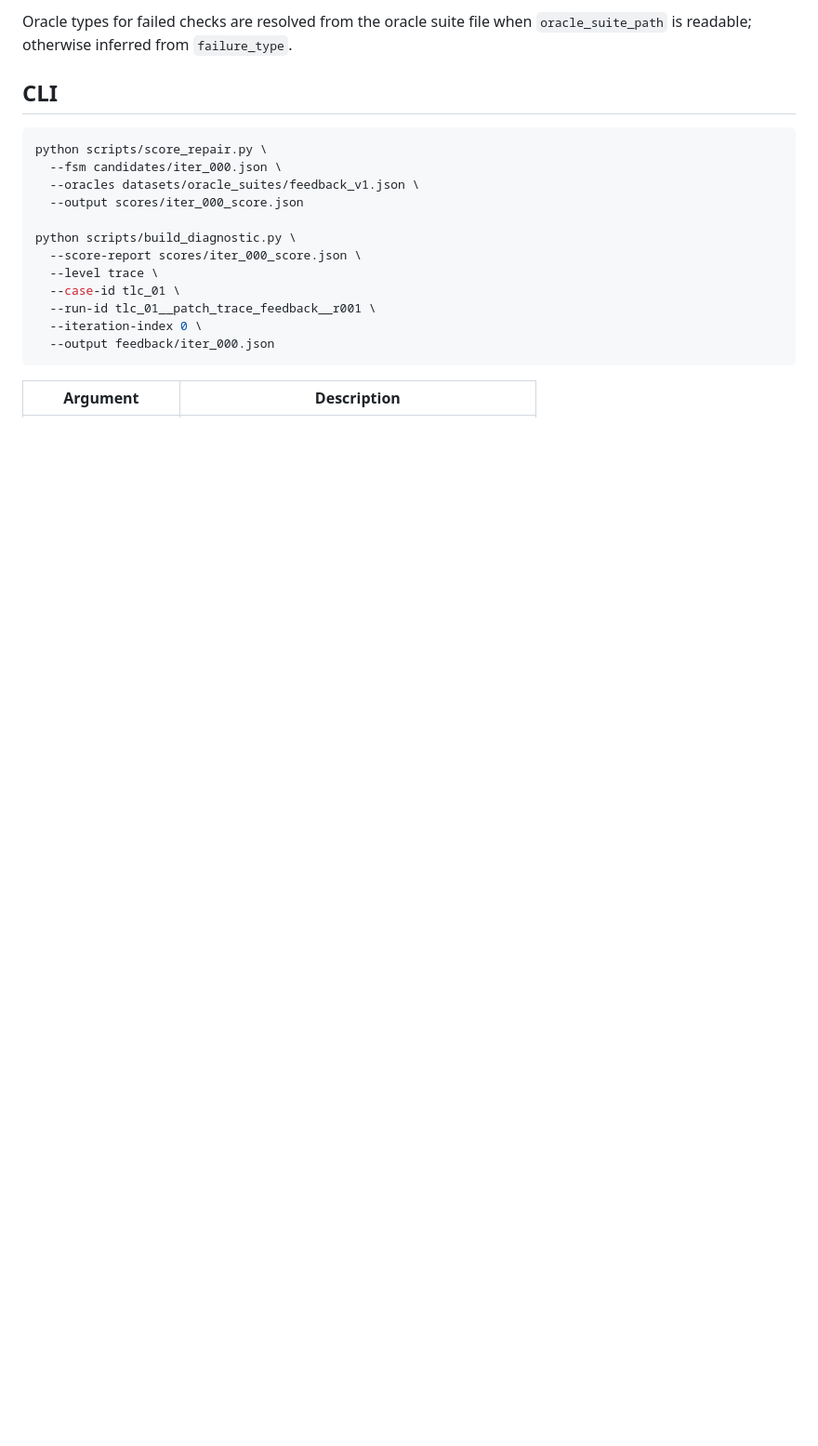
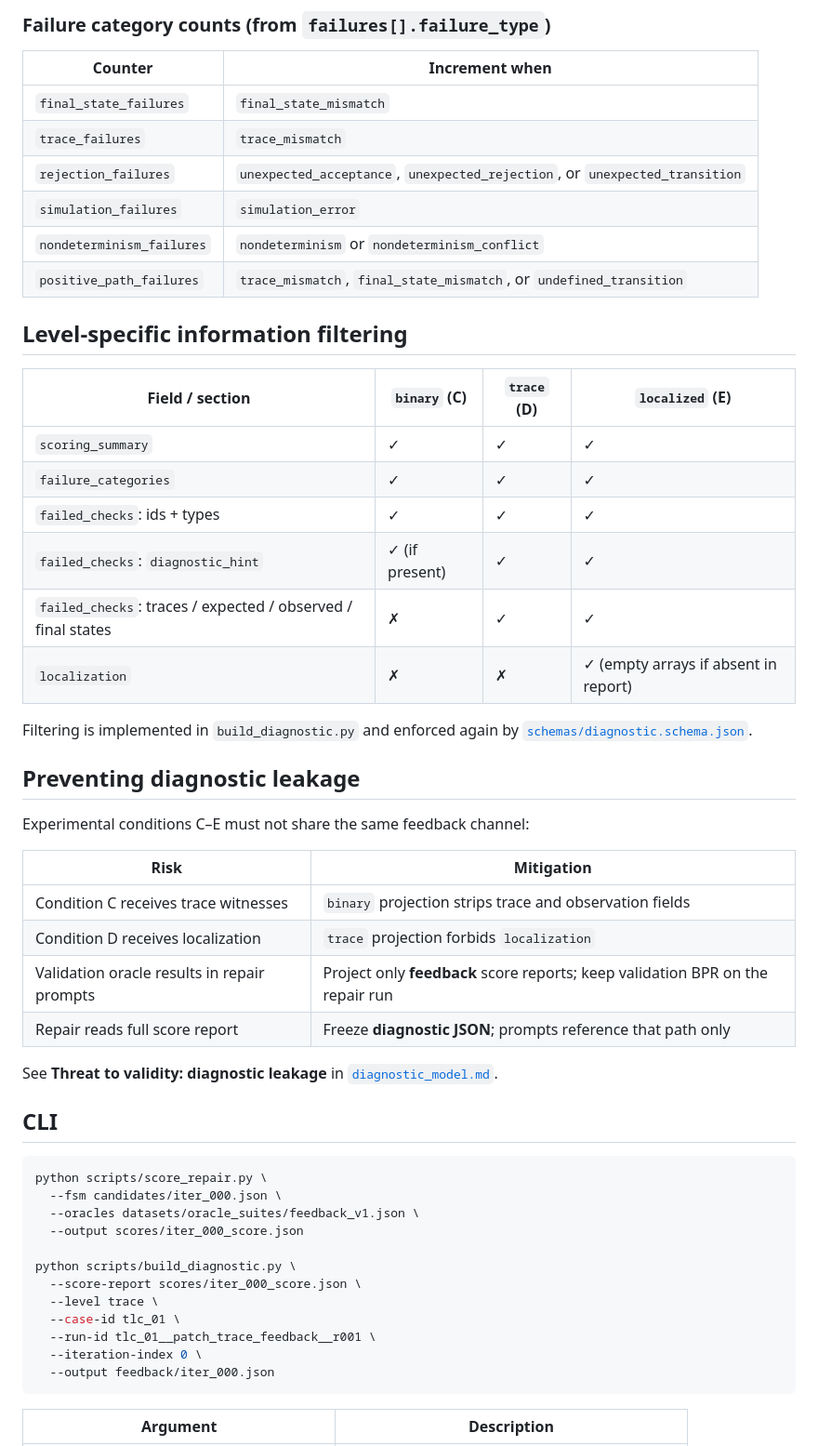
Before and after one commit to cesar-andress/fsm-repairability-study, a Markdown page: docs/diagnostic_generation.md, the part around one of its changes. Shown at 93% size. Drawn GitHub-style; blank space fills up the shorter version.

```diff
--- a/docs/diagnostic_generation.md
+++ b/docs/diagnostic_generation.md
@@ -45,5 +37,40 @@ Projection is enforced in code (`build_diagnostic`) and in schema (`diagnostic.s
 
-Oracle types for failed checks are resolved from the oracle suite file when `oracle_suite_path` is readable; otherwise inferred from `failure_type`.
+### Failure category counts (from `failures[].failure_type`)
+
+| Counter | Increment when |
+|---------|----------------|
+| `final_state_failures` | `final_state_mismatch` |
+| `trace_failures` | `trace_mismatch` |
+| `rejection_failures` | `unexpected_acceptance`, `unexpected_rejection`, or `unexpected_transition` |
+| `simulation_failures` | `simulation_error` |
+| `nondeterminism_failures` | `nondeterminism` or `nondeterminism_conflict` |
+| `positive_path_failures` | `trace_mismatch`, `final_state_mismatch`, or `undefined_transition` |
+
+## Level-specific information filtering
+
+| Field / section | `binary` (C) | `trace` (D) | `localized` (E) |
+|-----------------|--------------|-------------|-------------------|
+| `scoring_summary` | ✓ | ✓ | ✓ |
+| `failure_categories` | ✓ | ✓ | ✓ |
+| `failed_checks`: ids + types | ✓ | ✓ | ✓ |
+| `failed_checks`: `diagnostic_hint` | ✓ (if present) | ✓ | ✓ |
+| `failed_checks`: traces / expected / observed / final states | ✗ | ✓ | ✓ |
+| `localization` | ✗ | ✗ | ✓ (empty arrays if absent in report) |
+
+Filtering is implemented in `build_diagnostic.py` and enforced again by [`schemas/diagnostic.schema.json`](../schemas/diagnostic.schema.json).
+
+## Preventing diagnostic leakage
+
+Experimental conditions C–E must not share the same feedback channel:
+
+| Risk | Mitigation |
+|------|------------|
+| Condition C receives trace witnesses | `binary` projection strips trace and observation fields |
+| Condition D receives localization | `trace` projection forbids `localization` |
+| Validation oracle results in repair prompts | Project only **feedback** score reports; keep validation BPR on the repair run |
+| Repair reads full score report | Freeze **diagnostic JSON**; prompts reference that path only |
+
+See **Threat to validity: diagnostic leakage** in [`diagnostic_model.md`](diagnostic_model.md).
 
 ## CLI
 
```
Also changed, not shown: other parts of docs/diagnostic_generation.md (+36 -51 lines), docs/diagnostic_model.md (+1 -1 lines), docs/scoring_interface.md (+1 -1 lines).
